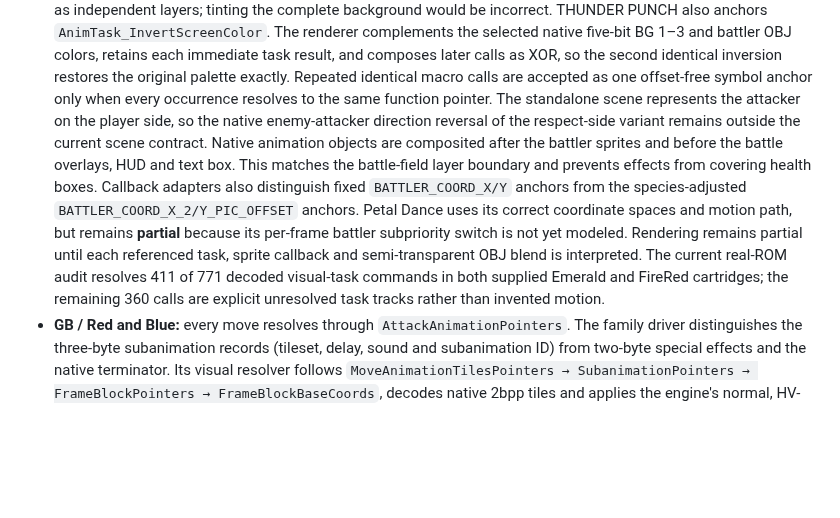
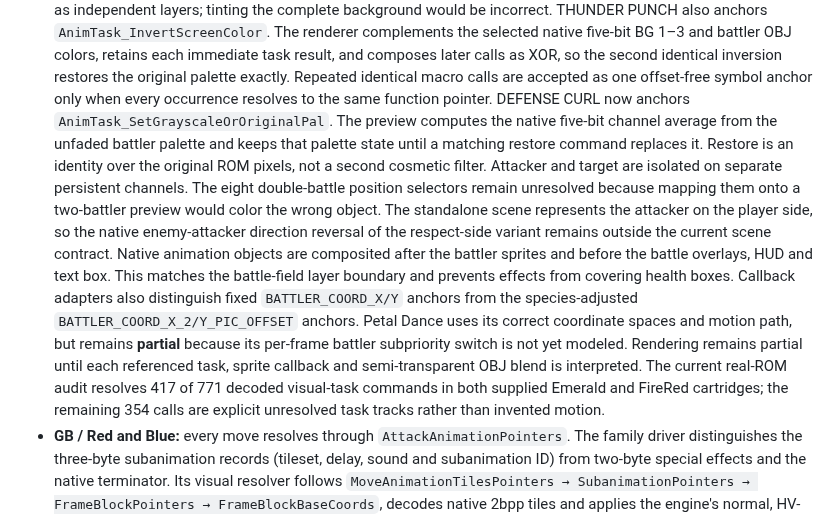
Before and after one commit to lukasharing/Pokemon-Viewer, a Markdown page: doc/ANIMATION_EDITOR.md, the part around the change. Drawn GitHub-style; blank space fills up the shorter version.

Commit message:
Document grayscale animation coverage

```diff
--- a/doc/ANIMATION_EDITOR.md
+++ b/doc/ANIMATION_EDITOR.md
@@ -255,6 +255,14 @@ frames. Oak's scene therefore remains an explicit next decoder in this pass.
   the original palette exactly. Repeated identical macro calls are accepted as
   one offset-free symbol anchor only when every occurrence resolves to the same
   function pointer.
+  DEFENSE CURL now anchors
+  `AnimTask_SetGrayscaleOrOriginalPal`. The preview computes the native
+  five-bit channel average from the unfaded battler palette and keeps that
+  palette state until a matching restore command replaces it. Restore is an
+  identity over the original ROM pixels, not a second cosmetic filter.
+  Attacker and target are isolated on separate persistent channels. The eight
+  double-battle position selectors remain unresolved because mapping them onto
+  a two-battler preview would color the wrong object.
   The standalone scene represents the attacker on the player side,
   so the native
   enemy-attacker direction reversal of the respect-side variant remains
@@ -268,8 +276,8 @@ frames. Oak's scene therefore remains an explicit next decoder in this pass.
   because its per-frame battler subpriority switch is not yet modeled.
   Rendering remains partial until each referenced task, sprite callback and
   semi-transparent OBJ blend is interpreted. The current real-ROM audit
-  resolves 411 of 771 decoded visual-task commands in both supplied Emerald
-  and FireRed cartridges; the remaining 360 calls are explicit unresolved
+  resolves 417 of 771 decoded visual-task commands in both supplied Emerald
+  and FireRed cartridges; the remaining 354 calls are explicit unresolved
   task tracks rather than invented motion.
 - **GB / Red and Blue:** every move resolves through
   `AttackAnimationPointers`. The family driver distinguishes the three-byte
```
Also changed, not shown: doc/EDITOR_MATRIX.md (+2 -2 lines), doc/STATUS.md (+2 -2 lines).
